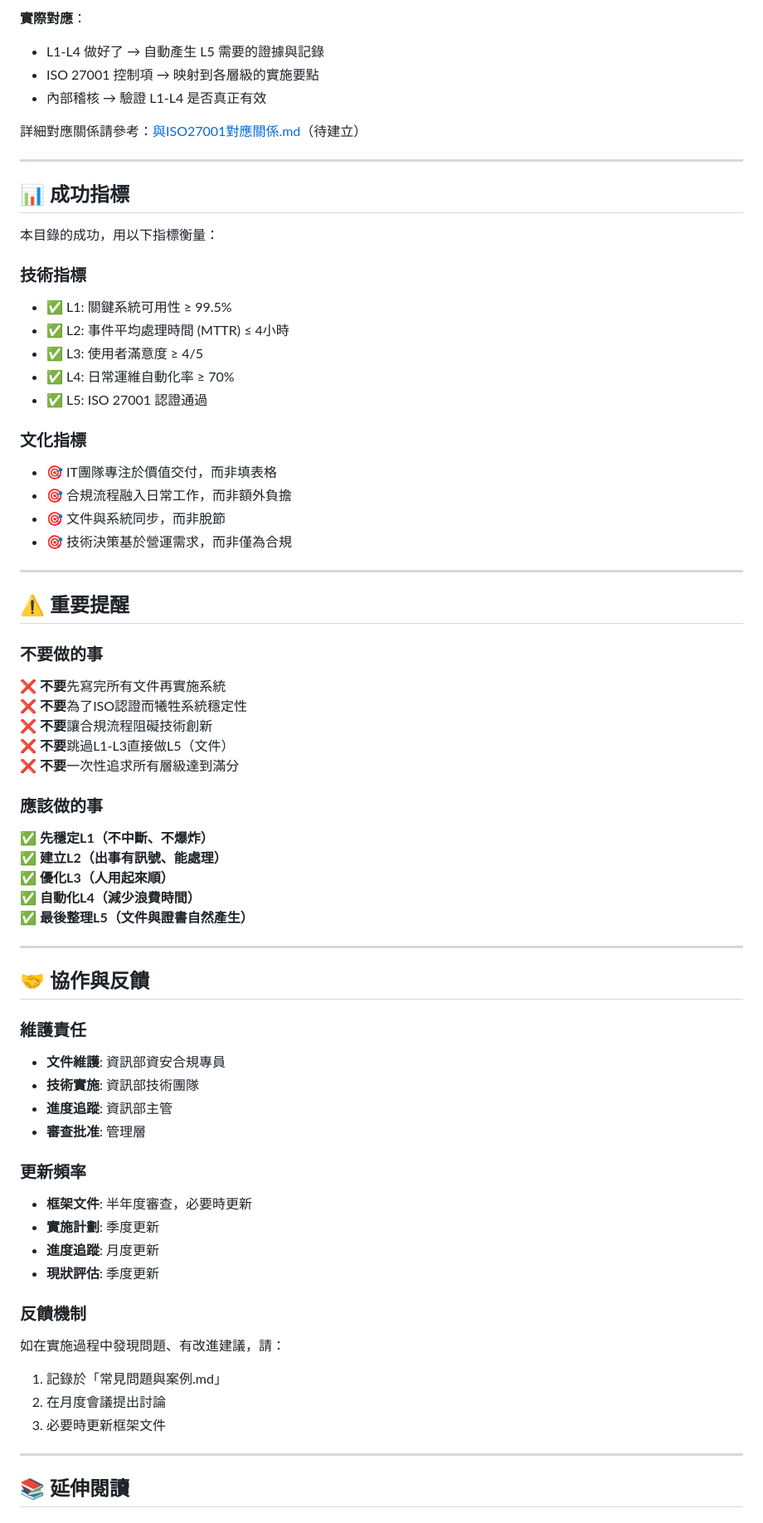
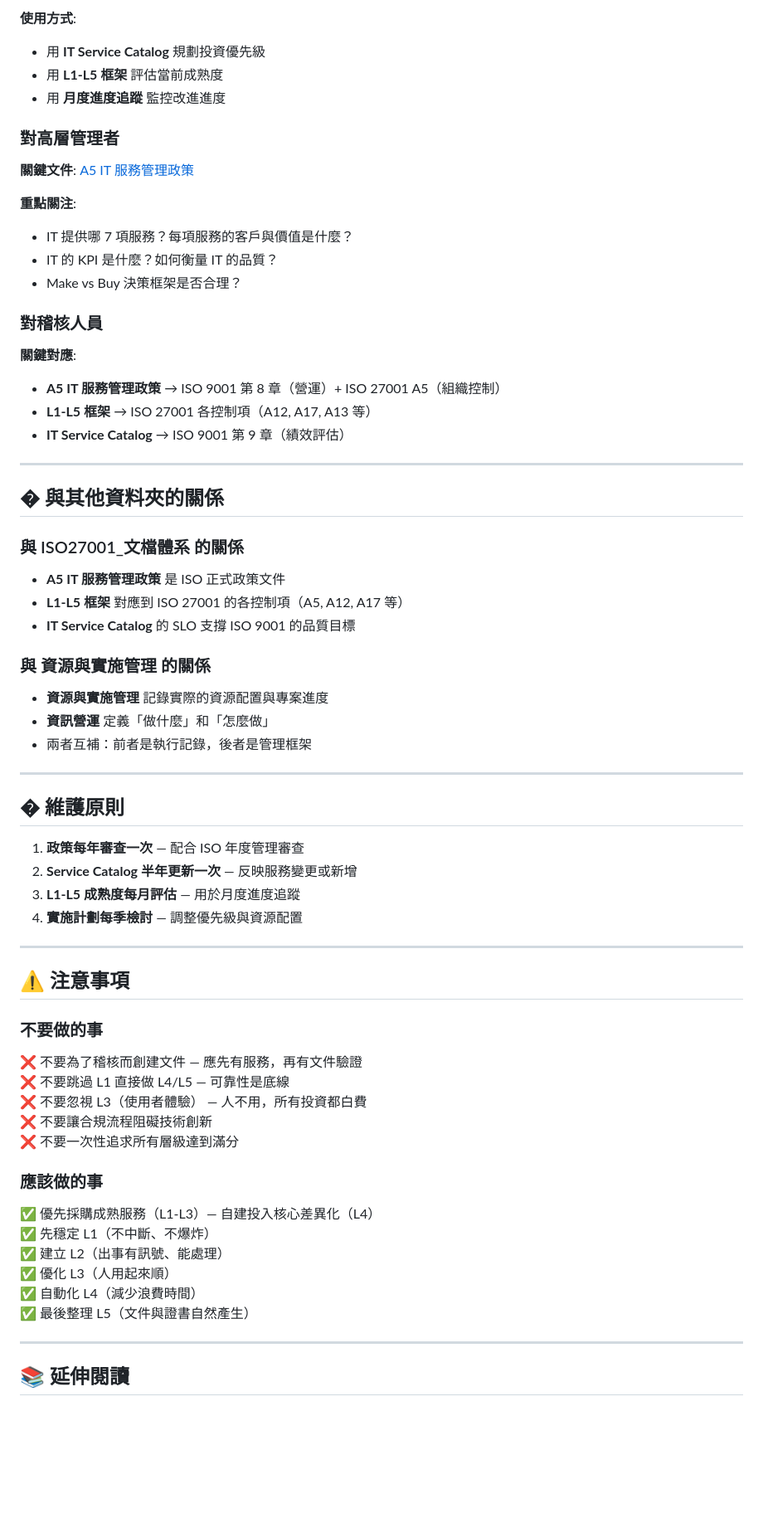
Before and after one commit to Hsieh583/Kausan-IT-ISO, a Markdown page: 資訊營運/README.md, the part around one of its changes. Shown at 83% size. Rendered like a GitHub page; blank space fills up the shorter version.

```diff
--- a/資訊營運/README.md
+++ b/資訊營運/README.md
@@ -102,69 +145,66 @@
 
-**實際對應**：
-- L1-L4 做好了 → 自動產生 L5 需要的證據與記錄
-- ISO 27001 控制項 → 映射到各層級的實施要點
-- 內部稽核 → 驗證 L1-L4 是否真正有效
+**使用方式**:
+- 用 **IT Service Catalog** 規劃投資優先級
+- 用 **L1-L5 框架** 評估當前成熟度
+- 用 **月度進度追蹤** 監控改進進度
 
-詳細對應關係請參考：[與ISO27001對應關係.md](與ISO27001對應關係.md)（待建立）
+### 對高層管理者
+
+**關鍵文件**: [A5 IT 服務管理政策](../ISO27001_文檔體系/01_政策文件/A5_IT服務管理政策.md)
+
+**重點關注**:
+- IT 提供哪 7 項服務？每項服務的客戶與價值是什麼？
+- IT 的 KPI 是什麼？如何衡量 IT 的品質？
+- Make vs Buy 決策框架是否合理？
+
+### 對稽核人員
+
+**關鍵對應**:
+- **A5 IT 服務管理政策** → ISO 9001 第 8 章（營運）+ ISO 27001 A5（組織控制）
+- **L1-L5 框架** → ISO 27001 各控制項（A12, A17, A13 等）
+- **IT Service Catalog** → ISO 9001 第 9 章（績效評估）
 
 ---
 
-## 📊 成功指標
+## � 與其他資料夾的關係
 
-本目錄的成功，用以下指標衡量：
+### 與 ISO27001_文檔體系 的關係
+- **A5 IT 服務管理政策** 是 ISO 正式政策文件
+- **L1-L5 框架** 對應到 ISO 27001 的各控制項（A5, A12, A17 等）
+- **IT Service Catalog** 的 SLO 支撐 ISO 9001 的品質目標
 
-### 技術指標
-- ✅ L1: 關鍵系統可用性 ≥ 99.5%
-- ✅ L2: 事件平均處理時間 (MTTR) ≤ 4小時
-- ✅ L3: 使用者滿意度 ≥ 4/5
-- ✅ L4: 日常運維自動化率 ≥ 70%
-- ✅ L5: ISO 27001 認證通過
-
-### 文化指標
-- 🎯 IT團隊專注於價值交付，而非填表格
-- 🎯 合規流程融入日常工作，而非額外負擔
-- 🎯 文件與系統同步，而非脫節
-- 🎯 技術決策基於營運需求，而非僅為合規
+### 與 資源與實施管理 的關係
+- **資源與實施管理** 記錄實際的資源配置與專案進度
+- **資訊營運** 定義「做什麼」和「怎麼做」
+- 兩者互補：前者是執行記錄，後者是管理框架
 
 ---
 
-## ⚠️ 重要提醒
+## � 維護原則
 
-### 不要做的事
-❌ **不要**先寫完所有文件再實施系統
-❌ **不要**為了ISO認證而犧牲系統穩定性
-❌ **不要**讓合規流程阻礙技術創新
-❌ **不要**跳過L1-L3直接做L5（文件）
-❌ **不要**一次性追求所有層級達到滿分
-
-### 應該做的事
-✅ **先穩定L1（不中斷、不爆炸）**
-✅ **建立L2（出事有訊號、能處理）**
-✅ **優化L3（人用起來順）**
-✅ **自動化L4（減少浪費時間）**
-✅ **最後整理L5（文件與證書自然產生）**
+1. **政策每年審查一次** — 配合 ISO 年度管理審查
+2. **Service Catalog 半年更新一次** — 反映服務變更或新增
+3. **L1-L5 成熟度每月評估** — 用於月度進度追蹤
+4. **實施計劃每季檢討** — 調整優先級與資源配置
 
 ---
 
-## 🤝 協作與反饋
+## ⚠️ 注意事項
 
-### 維護責任
-- **文件維護**: 資訊部資安合規專員
-- **技術實施**: 資訊部技術團隊
-- **進度追蹤**: 資訊部主管
-- **審查批准**: 管理層
+### 不要做的事
+❌ 不要為了稽核而創建文件 — 應先有服務，再有文件驗證
+❌ 不要跳過 L1 直接做 L4/L5 — 可靠性是底線
+❌ 不要忽視 L3（使用者體驗） — 人不用，所有投資都白費
+❌ 不要讓合規流程阻礙技術創新
+❌ 不要一次性追求所有層級達到滿分
 
-### 更新頻率
-- **框架文件**: 半年度審查，必要時更新
-- **實施計劃**: 季度更新
-- **進度追蹤**: 月度更新
-- **現狀評估**: 季度更新
-
-### 反饋機制
-如在實施過程中發現問題、有改進建議，請：
-1. 記錄於「常見問題與案例.md」
-2. 在月度會議提出討論
-3. 必要時更新框架文件
+### 應該做的事
+✅ 優先採購成熟服務（L1-L3）— 自建投入核心差異化（L4）
+✅ 先穩定 L1（不中斷、不爆炸）
+✅ 建立 L2（出事有訊號、能處理）
+✅ 優化 L3（人用起來順）
+✅ 自動化 L4（減少浪費時間）
+✅ 最後整理 L5（文件與證書自然產生）
 
 ---
 
```
Also changed, not shown: other parts of 資訊營運/README.md (+113 -73 lines), README.md (+33 -4 lines).
